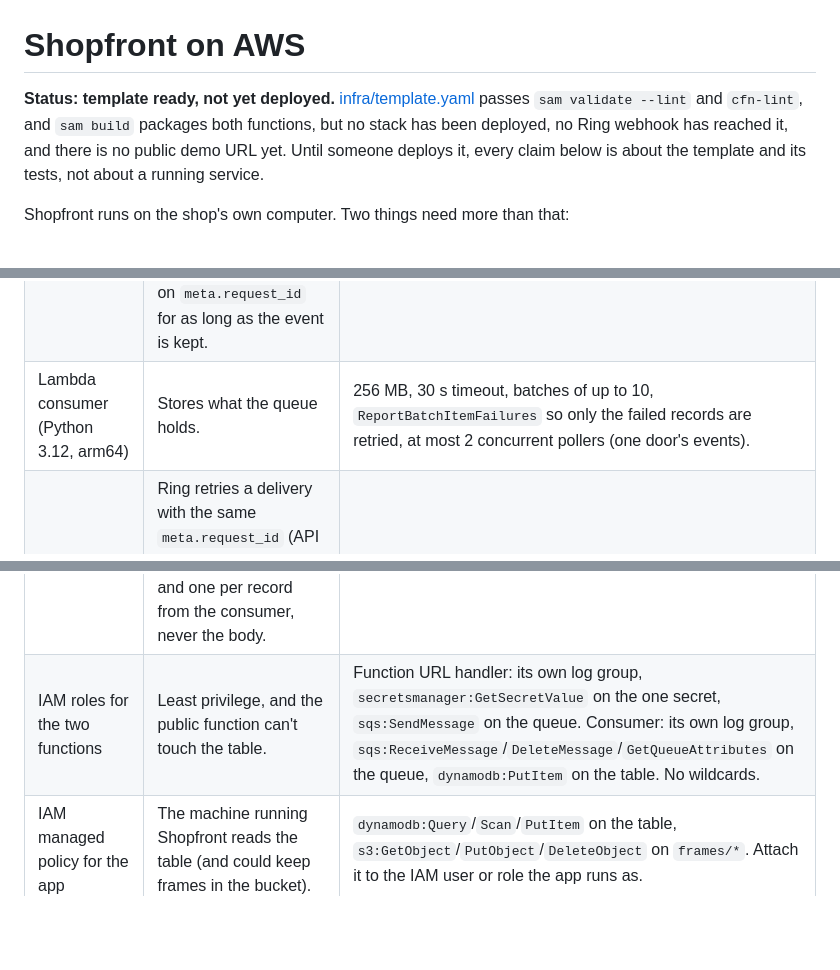
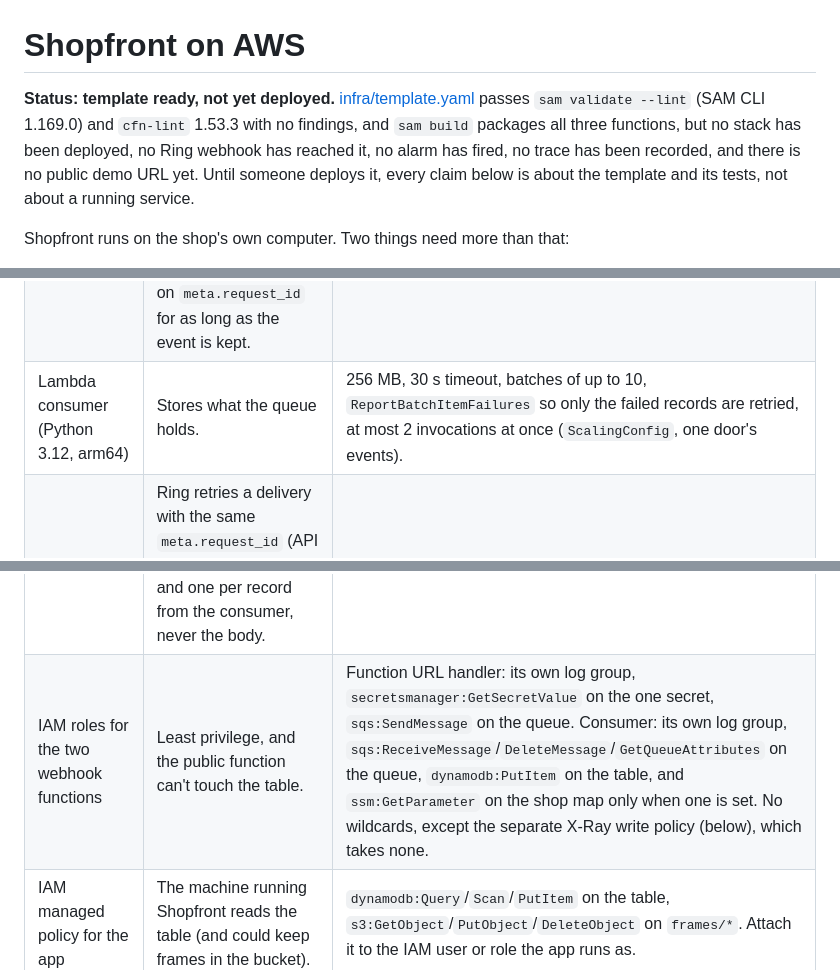
Before and after one commit to danielAsaboro/shopfront, a Markdown page: docs/aws.md, 3 parts joined by grey strips. GitHub-like rendering; blank space fills up the shorter version.

```diff
--- a/docs/aws.md
+++ b/docs/aws.md
@@ -1,8 +1,9 @@
 # Shopfront on AWS
 
 **Status: template ready, not yet deployed.** [infra/template.yaml](../infra/template.yaml) passes
-`sam validate --lint` and `cfn-lint`, and `sam build` packages both functions, but no stack has been
-deployed, no Ring webhook has reached it, and there is no public demo URL yet. Until someone deploys it,
+`sam validate --lint` (SAM CLI 1.169.0) and `cfn-lint` 1.53.3 with no findings, and `sam build` packages
+all three functions, but no stack has been deployed, no Ring webhook has reached it, no alarm has fired,
+no trace has been recorded, and there is no public demo URL yet. Until someone deploys it,
 every claim below is about the template and its tests, not about a running service.
 
 Shopfront runs on the shop's own computer. Two things need more than that:
@@ -43,12 +46,12 @@ S3 bucket for door frames (private, encrypted, expires)      CloudWatch log grou
 |---|---|---|
 | Lambda function (Python 3.12, arm64) with a Function URL | Ring needs HTTPS and an answer in under 5 s; a Function URL is HTTPS with nothing in front, and the function costs nothing while the door is quiet. API Gateway would add a service and a bill for one POST route that authenticates by HMAC anyway. | 256 MB, 4 s timeout. `AuthType: NONE`, because Ring can't sign AWS requests; the HMAC over the body is the authentication, and anything unsigned gets 401 before it reaches the queue. It does only the size cap, the HMAC and one `SendMessage`, so a slow or throttled table never delays Ring's answer. |
 | SQS queue and dead-letter queue | Decouples Ring's 5-second answer from storage. A write that fails is retried by SQS instead of by Ring, and an event that can't be stored lands somewhere visible instead of being lost. A standard queue, not FIFO: FIFO's deduplication only covers 5 minutes, and the table's conditional write already dedupes on `meta.request_id` for as long as the event is kept. | SSE with SQS-managed keys on both, TLS-only queue policy. Visibility timeout 180 s (6 × the consumer's 30 s timeout). `maxReceiveCount` 5, then the dead-letter queue, which keeps a message 14 days. |
-| Lambda consumer (Python 3.12, arm64) | Stores what the queue holds. | 256 MB, 30 s timeout, batches of up to 10, `ReportBatchItemFailures` so only the failed records are retried, at most 2 concurrent pollers (one door's events). |
+| Lambda consumer (Python 3.12, arm64) | Stores what the queue holds. | 256 MB, 30 s timeout, batches of up to 10, `ReportBatchItemFailures` so only the failed records are retried, at most 2 invocations at once (`ScalingConfig`, one door's events). |
 | DynamoDB table | Ring retries a delivery with the same `meta.request_id` (API reference, Notifications > Webhook Response Handling), and SQS can deliver a message more than once. A conditional write makes either a no-op, durably, with no server to run. TTL bounds how long door events are kept. | On-demand. `pk` = `<shop_id>#<UTC day>`, `sk` = `<timestamp ms>#<request_id>`, `expires_at` TTL (EventDays, default 90). Encrypted at rest with a DynamoDB-owned key. `shop_id` is ShopId, or the shop the shop map names (below). |
 | Secrets Manager secret | The HMAC key never appears in the template, its parameters, the function's environment, or logs, and can be changed without a redeploy. | Created as an empty slot `{"RING_HMAC_KEY": ""}`; you set the value once after deploy. Until then the function answers 503, which Ring retries. |
 | S3 bucket for frames | Door frames are pictures of people. If they move off the laptop, they need a private place that deletes them on schedule. | SSE-S3, all public access blocked, bucket-owner-enforced, TLS-only policy, lifecycle expiry after FrameDays (default 30, matching `SHOPFRONT_FRAME_DAYS`). **The app doesn't write to it yet**: frames stay in `.data/frames/` with the same 30-day limit. |
 | CloudWatch log groups | One JSON line per request from the Function URL handler (status, request_id, event type, replayed) and one per record from the consumer, never the body. | Retention LogRetentionDays (default 30). |
-| IAM roles for the two functions | Least privilege, and the public function can't touch the table. | Function URL handler: its own log group, `secretsmanager:GetSecretValue` on the one secret, `sqs:SendMessage` on the queue. Consumer: its own log group, `sqs:ReceiveMessage`/`DeleteMessage`/`GetQueueAttributes` on the queue, `dynamodb:PutItem` on the table. No wildcards. |
+| IAM roles for the two webhook functions | Least privilege, and the public function can't touch the table. | Function URL handler: its own log group, `secretsmanager:GetSecretValue` on the one secret, `sqs:SendMessage` on the queue. Consumer: its own log group, `sqs:ReceiveMessage`/`DeleteMessage`/`GetQueueAttributes` on the queue, `dynamodb:PutItem` on the table, and `ssm:GetParameter` on the shop map only when one is set. No wildcards, except the separate X-Ray write policy (below), which takes none. |
 | IAM managed policy for the app | The machine running Shopfront reads the table (and could keep frames in the bucket). | `dynamodb:Query`/`Scan`/`PutItem` on the table, `s3:GetObject`/`PutObject`/`DeleteObject` on `frames/*`. Attach it to the IAM user or role the app runs as. |
 
 Both functions run the app's own code, not a copy. [infra/package_lambda.py](../infra/package_lambda.py)
```
Also changed, not shown: other parts of docs/aws.md (+28 -19 lines).
